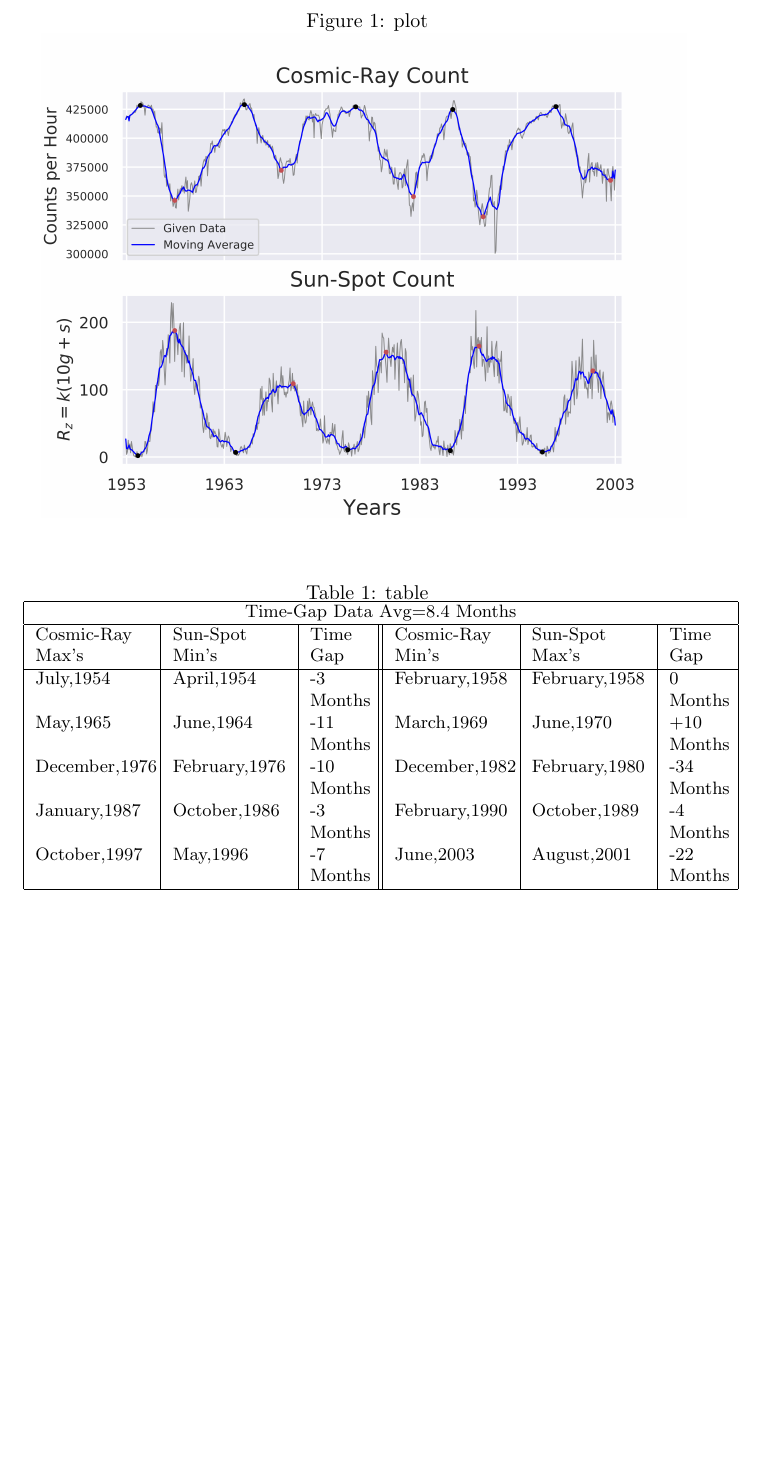
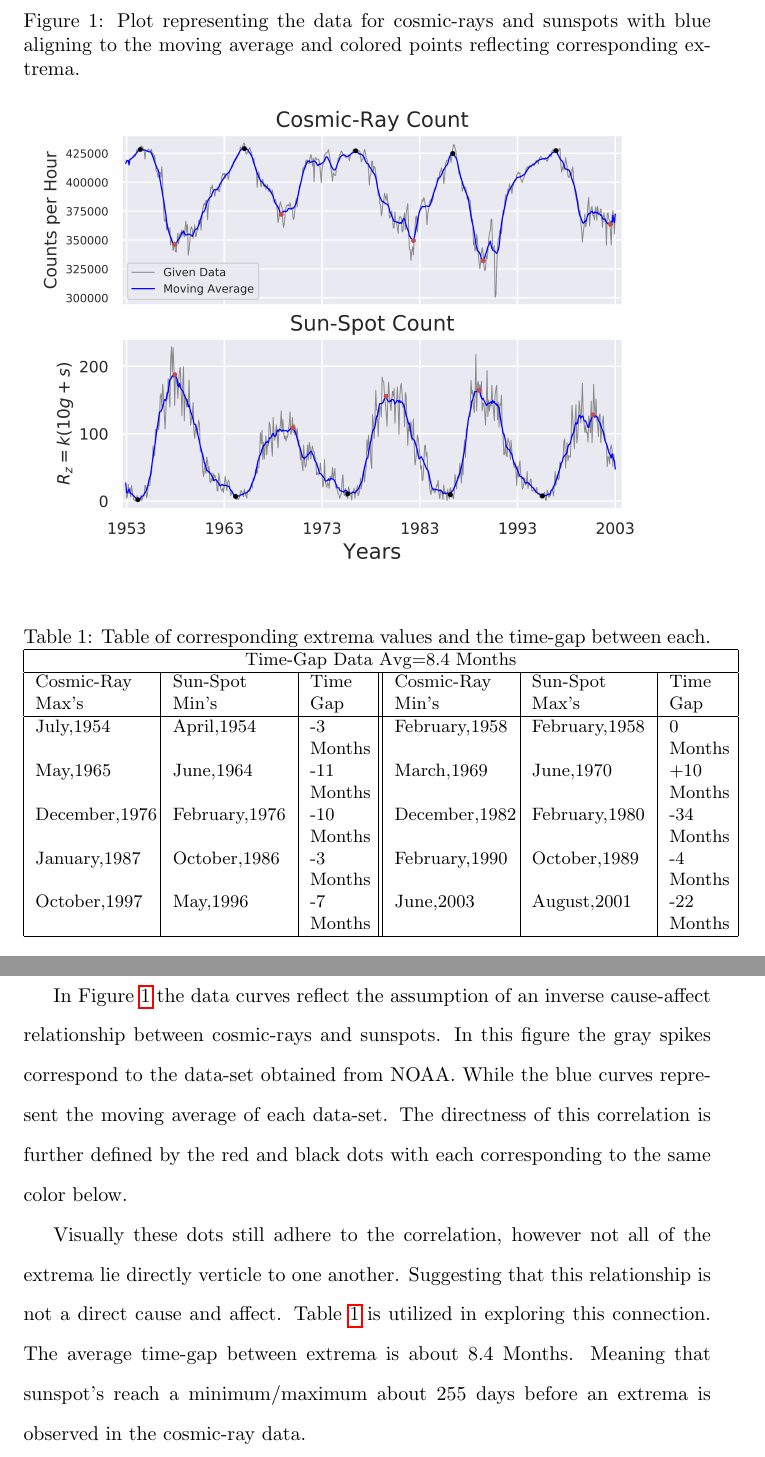
Before and after one commit to alasap/Comp-Phys, a LaTeX document (sunproject/latexfiles/sun.tex, which reads sunproject/latexfiles/analysis.tex): part of page 4 of 7 before the commit and two parts of pages 4 and 5 of 7 after it, the two joined at a grey line, cut at the place of the change, the shorter picture padded with empty space. Compiled offline with pdfLaTeX.

Commit message:
adding some more alterations

```diff
--- /dev/null
+++ b/sunproject/latexfiles/analysis.tex
@@ -0,0 +1,12 @@
+In Figure \ref{fig:sundata} the data curves reflect the assumption of an
+inverse cause-affect relationship between cosmic-rays and sunspots.
+In this figure the gray spikes correspond to the data-set obtained
+from NOAA. While the blue curves represent the moving average of each data-set.
+The directness of this correlation is further defined by the red and black
+dots with each corresponding to the same color below.
+\par Visually these dots still adhere to the correlation, however not all of
+the extrema lie directly verticle to one another. Suggesting that this
+relationship is not a direct cause and affect. Table \ref{tbl:timegap} is
+utilized in exploring this connection. The average time-gap between extrema
+is about $8.4$ Months. Meaning that sunspot's reach a minimum/maximum about
+$255$ days before an extrema is observed in the cosmic-ray data.
--- a/sunproject/latexfiles/sun.tex
+++ b/sunproject/latexfiles/sun.tex
@@ -1,13 +1,14 @@
 \documentclass{article}
-\author{Austin Hall}
+\author{Austin Hall - University of Central Arkansas}
 \date{March 2020}
-\title{\huge Sun-Data Analysis}
+\title{\huge Data Analysis Project}
 \usepackage{natbib}
 \usepackage{graphicx}
 \usepackage{amsmath}
 \usepackage{epstopdf}
 \usepackage{setspace}
 \usepackage{indentfirst}
+\usepackage{hyperref}
 
 \doublespacing
 \begin{document}
@@ -28,15 +29,17 @@
 \section{Results}
 \begin{figure}[h!]
 \centering
-\caption{plot}
+\caption{Plot representing the data for cosmic-rays and sunspots with
+blue aligning to the moving average and colored points reflecting
+corresponding extrema.}
 \includegraphics[scale=0.7]{plot.png}
 \label{fig:sundata}
 \end{figure}
 \begin{table}[h!]
  \centering
  \small
- \caption{table}
- \label{tbl:timelag}
+ \caption{Table of corresponding extrema values and the time-gap between each.}
+ \label{tbl:timegap}
  \begin{tabular}{| p{2cm} |p{2cm} |p{1cm}||p{2cm}|p{2cm}|p{1cm}|  }
   \hline
   \multicolumn{6}{|c|}{Time-Gap Data Avg=8.4 Months} \\
```
Also changed, not shown: sunproject/latexfiles/conclusion.tex (added, +10 -0 lines), sunproject/latexfiles/sun.tex (4 more changed lines).
